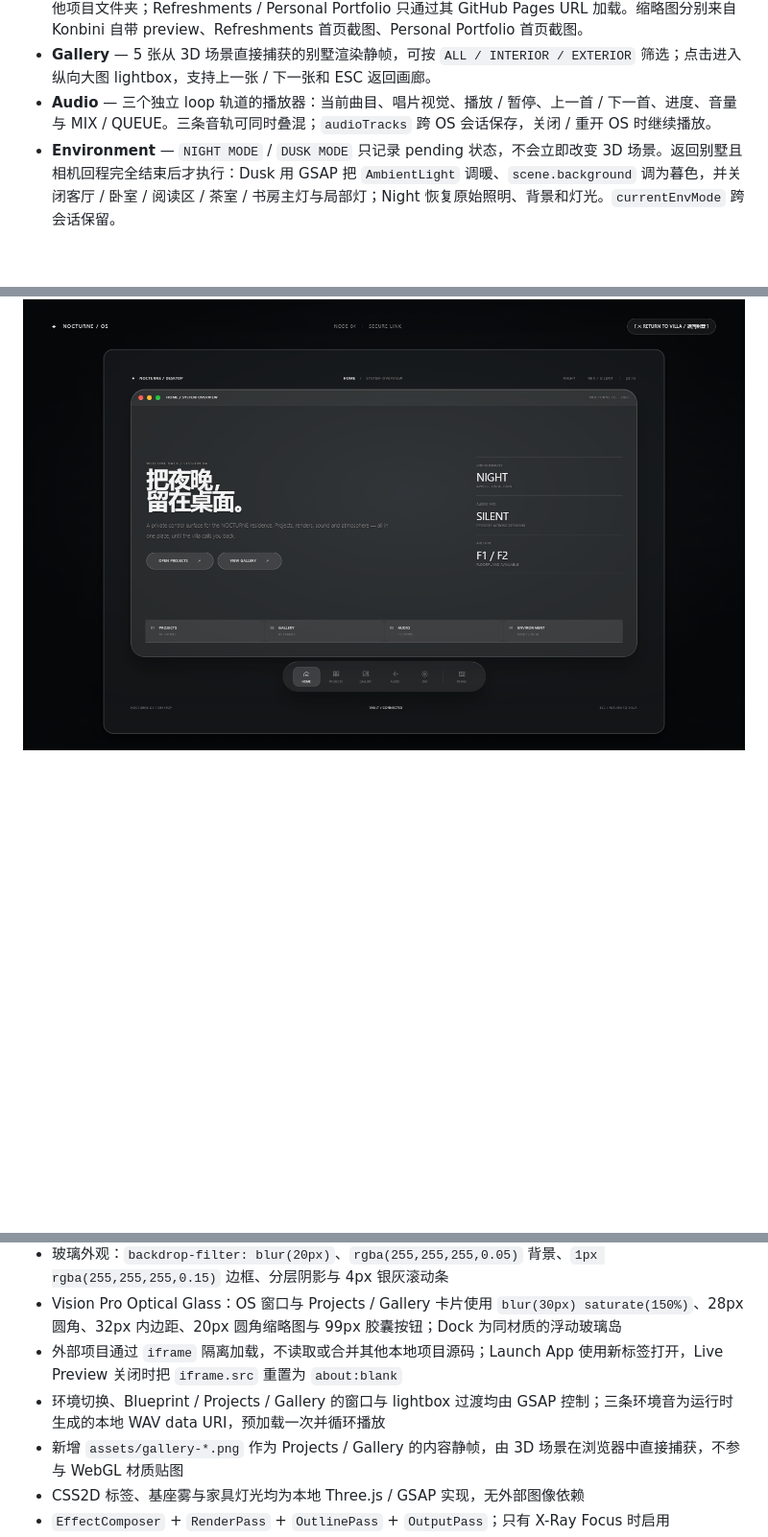
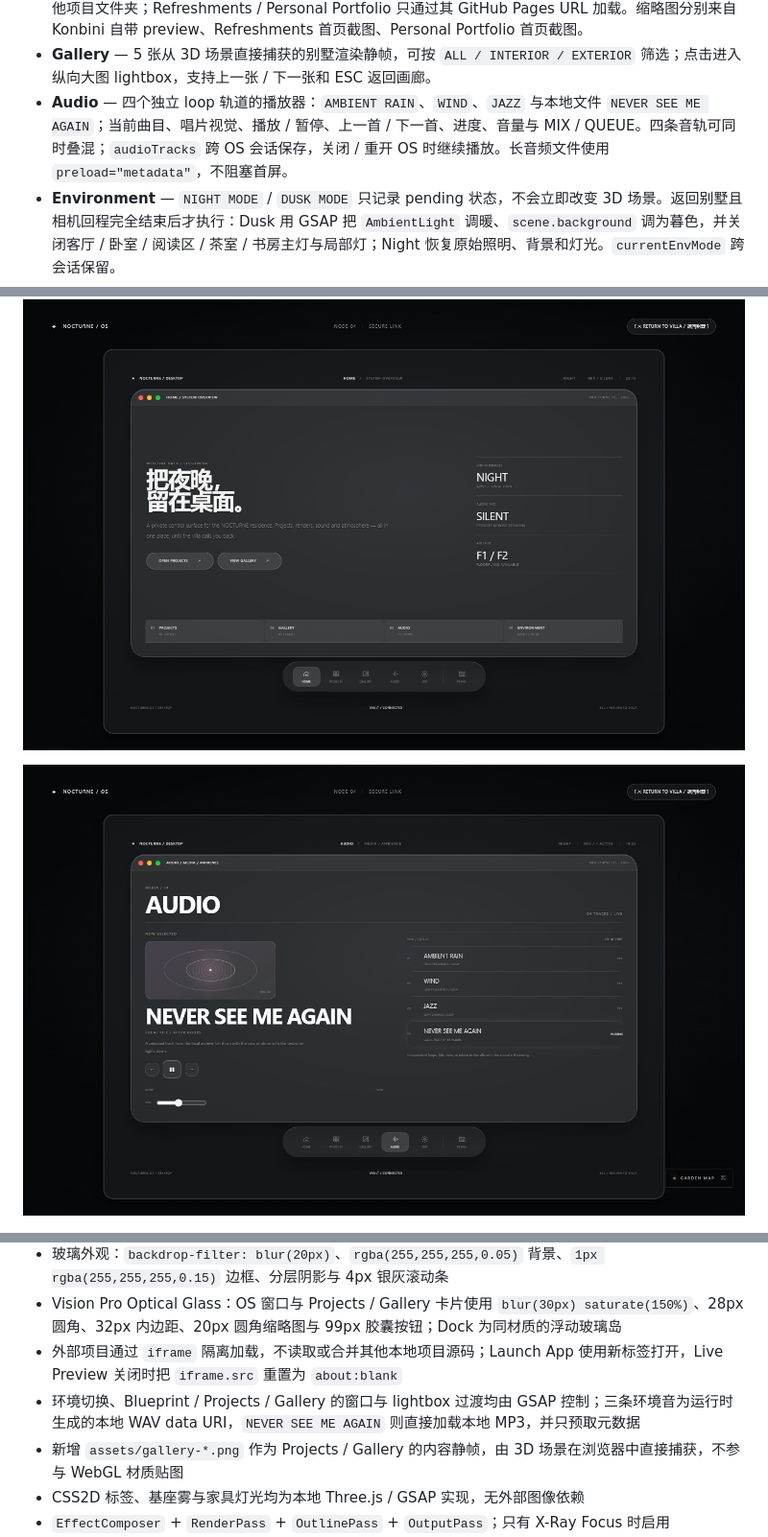
Before and after one commit to czhcyber/personal-project, a Markdown page: README.md, 3 parts joined by grey strips. Shown at 96% size. GitHub-like rendering; pictures changed too: preview-nocturne-audio.png (added); blank space fills up the shorter version.

Commit message:
Add Never See Me Again to audio player

```diff
--- a/README.md
+++ b/README.md
@@ -58,7 +58,7 @@ OS 不再只是启动终端加控制面板，而是一套带启动动画的 macO
 - **Live Preview** — 外部详情页可打开 iframe 模态：容器 `#000`、12px 圆角、1px 白色透光边，iframe 100% 铺满；`sandbox="allow-scripts allow-same-origin"`。左上角 `[ × ]` 或 Escape 关闭并清空 iframe。
 - **Source isolation** — 除了把 Konbini 静态站复制到 `previews/konbini/` 作为隔离预览，没有修改任何其他项目文件夹；Refreshments / Personal Portfolio 只通过其 GitHub Pages URL 加载。缩略图分别来自 Konbini 自带 preview、Refreshments 首页截图、Personal Portfolio 首页截图。
 - **Gallery** — 5 张从 3D 场景直接捕获的别墅渲染静帧，可按 `ALL / INTERIOR / EXTERIOR` 筛选；点击进入纵向大图 lightbox，支持上一张 / 下一张和 ESC 返回画廊。
-- **Audio** — 三个独立 loop 轨道的播放器：当前曲目、唱片视觉、播放 / 暂停、上一首 / 下一首、进度、音量与 MIX / QUEUE。三条音轨可同时叠混；`audioTracks` 跨 OS 会话保存，关闭 / 重开 OS 时继续播放。
+- **Audio** — 四个独立 loop 轨道的播放器：`AMBIENT RAIN`、`WIND`、`JAZZ` 与本地文件 `NEVER SEE ME AGAIN`；当前曲目、唱片视觉、播放 / 暂停、上一首 / 下一首、进度、音量与 MIX / QUEUE。四条音轨可同时叠混；`audioTracks` 跨 OS 会话保存，关闭 / 重开 OS 时继续播放。长音频文件使用 `preload="metadata"`，不阻塞首屏。
 - **Environment** — `NIGHT MODE` / `DUSK MODE` 只记录 pending 状态，不会立即改变 3D 场景。返回别墅且相机回程完全结束后才执行：Dusk 用 GSAP 把 `AmbientLight` 调暖、`scene.background` 调为暮色，并关闭客厅 / 卧室 / 阅读区 / 茶室 / 书房主灯与局部灯；Night 恢复原始照明、背景和灯光。`currentEnvMode` 跨会话保留。
 - **Plans** — 保留 F1 / F2 内联 SVG 蓝图；可从 Dock 打开。蓝图、项目详情、Gallery lightbox 的 Escape 优先级都是“先返回上一层”，主桌面 Escape 才退出 OS。
 - **Onsen / Garden Map** — 别墅左前方扩展出独立的户外温泉亭：黑石平台、木格栅、暖水池、石灯笼、竹屏、涟漪与蒸汽。可通过空间索引 `08 温泉`、3D 点击或 `GARDEN MAP` 进入；聚焦后右下角提供 `STEAM`、`BATH LIGHT` 和 `RETURN TO GARDEN`。`GARDEN MAP` 也可用 `M` 打开、`ESC` 关闭，包含 Villa / Tea Room / Terrace / Garage / Onsen 五个镜头节点。
@@ -74,6 +74,8 @@ OS 不再只是启动终端加控制面板，而是一套带启动动画的 macO
 ![NOCTURNE garden map](preview-nocturne-garden-map.png)
 
 ![NOCTURNE OS desktop](preview-nocturne-os.png)
+
+![NOCTURNE OS audio player](preview-nocturne-audio.png)
 
 ![NOCTURNE OS paginated portfolio](preview-nocturne-projects.png)
 
@@ -205,7 +207,7 @@ python -m http.server 8901
 - 玻璃外观：`backdrop-filter: blur(20px)`、`rgba(255,255,255,0.05)` 背景、`1px rgba(255,255,255,0.15)` 边框、分层阴影与 4px 银灰滚动条
 - Vision Pro Optical Glass：OS 窗口与 Projects / Gallery 卡片使用 `blur(30px) saturate(150%)`、28px 圆角、32px 内边距、20px 圆角缩略图与 99px 胶囊按钮；Dock 为同材质的浮动玻璃岛
 - 外部项目通过 `iframe` 隔离加载，不读取或合并其他本地项目源码；Launch App 使用新标签打开，Live Preview 关闭时把 `iframe.src` 重置为 `about:blank`
-- 环境切换、Blueprint / Projects / Gallery 的窗口与 lightbox 过渡均由 GSAP 控制；三条环境音为运行时生成的本地 WAV data URI，预加载一次并循环播放
+- 环境切换、Blueprint / Projects / Gallery 的窗口与 lightbox 过渡均由 GSAP 控制；三条环境音为运行时生成的本地 WAV data URI，`NEVER SEE ME AGAIN` 则直接加载本地 MP3，并只预取元数据
 - 新增 `assets/gallery-*.png` 作为 Projects / Gallery 的内容静帧，由 3D 场景在浏览器中直接捕获，不参与 WebGL 材质贴图
 - CSS2D 标签、基座雾与家具灯光均为本地 Three.js / GSAP 实现，无外部图像依赖
 - `EffectComposer` + `RenderPass` + `OutlinePass` + `OutputPass`；只有 X-Ray Focus 时启用 composer，常规视图直接渲染
```
Also changed, not shown: 7 other files.
